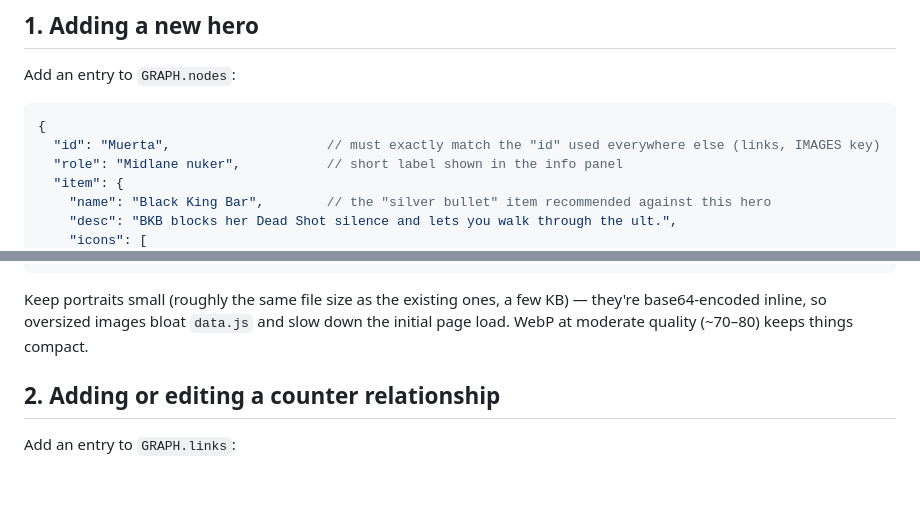
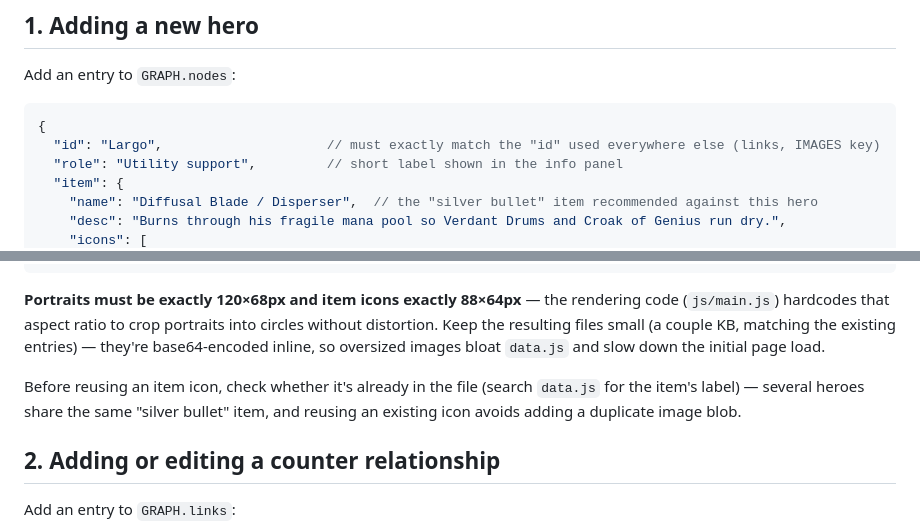
Before and after one commit to flexeykinDev/dota-counter-web, a Markdown page: docs/ADDING_HEROES.md, 2 parts joined by grey strips. Rendered like a GitHub page; blank space fills up the shorter version.

````diff
--- a/docs/ADDING_HEROES.md
+++ b/docs/ADDING_HEROES.md
@@ -13,9 +13,9 @@ Add an entry to `GRAPH.nodes`:
 
 ```js
 {
-  "id": "Muerta",                    // must exactly match the "id" used everywhere else (links, IMAGES key)
-  "role": "Midlane nuker",           // short label shown in the info panel
+  "id": "Largo",                     // must exactly match the "id" used everywhere else (links, IMAGES key)
+  "role": "Utility support",         // short label shown in the info panel
   "item": {
-    "name": "Black King Bar",        // the "silver bullet" item recommended against this hero
-    "desc": "BKB blocks her Dead Shot silence and lets you walk through the ult.",
+    "name": "Diffusal Blade / Disperser",  // the "silver bullet" item recommended against this hero
+    "desc": "Burns through his fragile mana pool so Verdant Drums and Croak of Genius run dry.",
     "icons": [
@@ -41,7 +53,9 @@ with open('muerta_portrait.webp', 'rb') as f:
 "
 ```
 
-Keep portraits small (roughly the same file size as the existing ones, a few KB) — they're base64-encoded inline, so oversized images bloat `data.js` and slow down the initial page load. WebP at moderate quality (~70–80) keeps things compact.
+**Portraits must be exactly 120×68px and item icons exactly 88×64px** — the rendering code (`js/main.js`) hardcodes that aspect ratio to crop portraits into circles without distortion. Keep the resulting files small (a couple KB, matching the existing entries) — they're base64-encoded inline, so oversized images bloat `data.js` and slow down the initial page load.
+
+Before reusing an item icon, check whether it's already in the file (search `data.js` for the item's label) — several heroes share the same "silver bullet" item, and reusing an existing icon avoids adding a duplicate image blob.
 
 ## 2. Adding or editing a counter relationship
 
````
Also changed, not shown: other parts of docs/ADDING_HEROES.md (+18 -6 lines), README.md (+9 -1 lines), docs/screenshot-detail.png (added), docs/screenshot.png (added).
